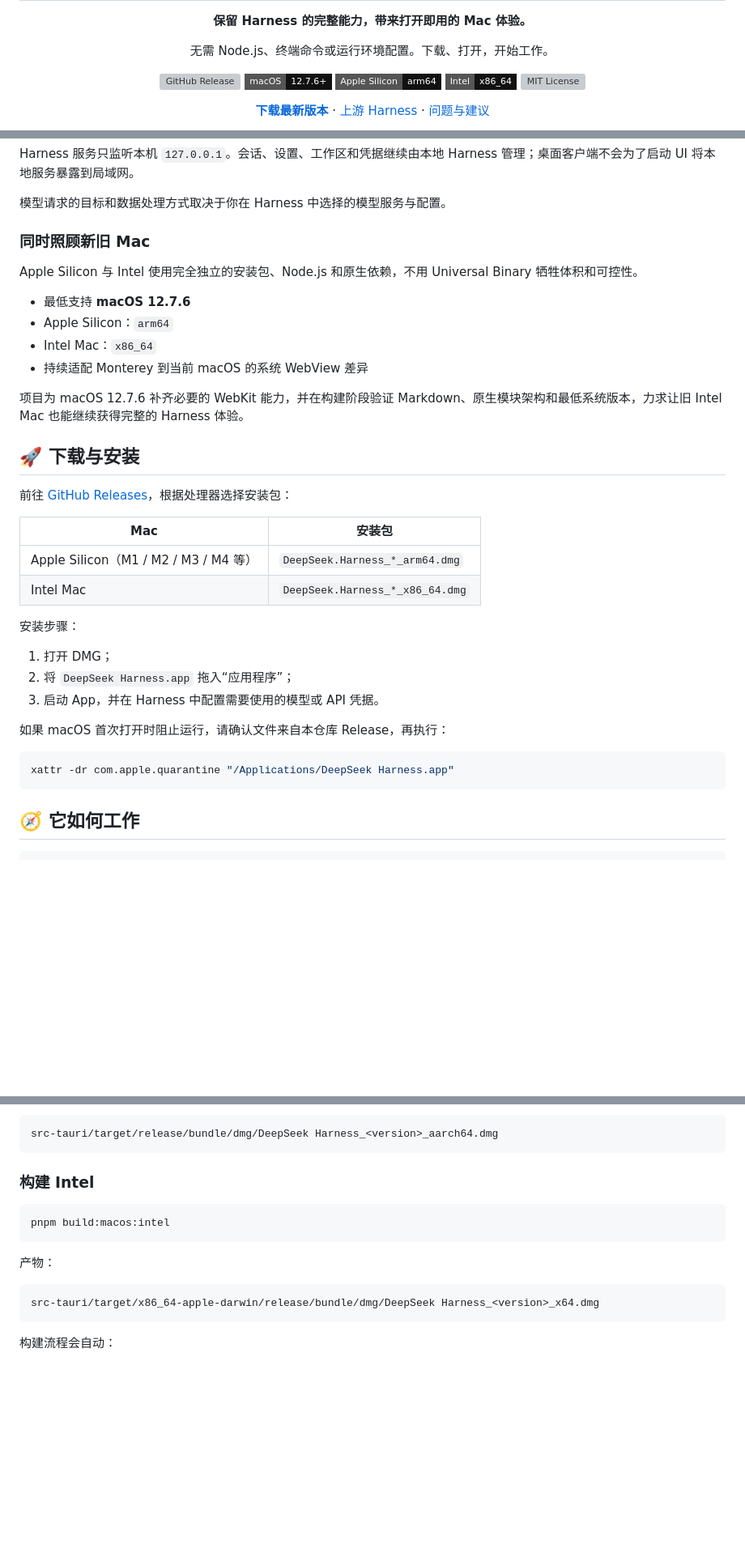
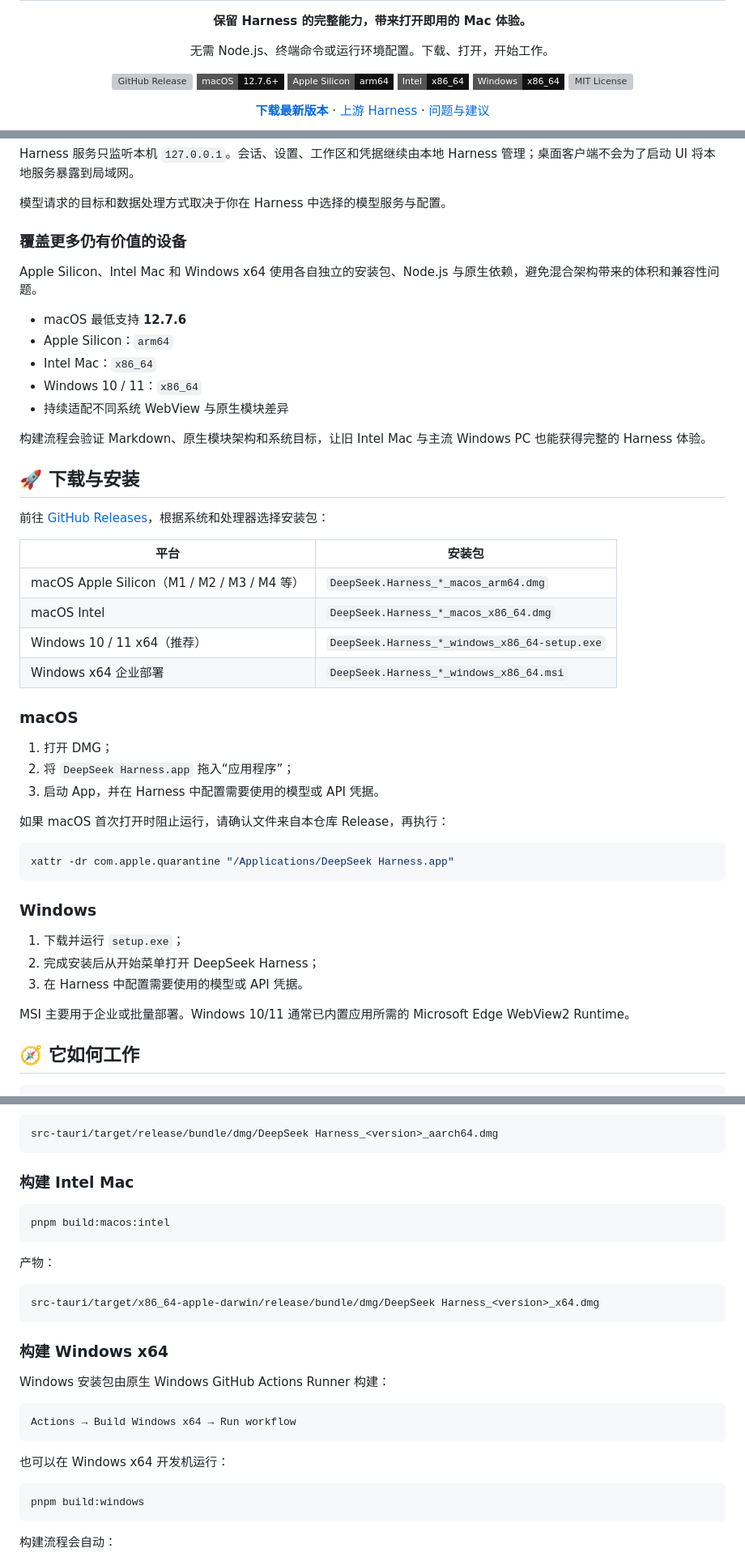
Before and after one commit to mapan0424/deepseek-harness-desktop, a Markdown page: README.md, 3 parts joined by grey strips. Shown at 81% size. GitHub-like rendering; badges without logos; blank space fills up the shorter version; grey boxes are pictures that could not be loaded.

````diff
--- a/README.md
+++ b/README.md
@@ -10,6 +10,7 @@
     <img src="https://img.shields.io/badge/macOS-12.7.6%2B-111111?style=flat-square&logo=apple" alt="macOS 12.7.6+">
     <img src="https://img.shields.io/badge/Apple%20Silicon-arm64-111111?style=flat-square" alt="Apple Silicon arm64">
     <img src="https://img.shields.io/badge/Intel-x86__64-111111?style=flat-square" alt="Intel x86_64">
+    <img src="https://img.shields.io/badge/Windows-x86__64-111111?style=flat-square&logo=windows11" alt="Windows x86_64">
     <a href="LICENSE"><img src="https://img.shields.io/github/license/mapan0424/deepseek-harness-desktop?style=flat-square&color=111111" alt="MIT License"></a>
   </p>
 
@@ -69,27 +70,30 @@ Harness 服务只监听本机 `127.0.0.1`。会话、设置、工作区和凭据
 
 模型请求的目标和数据处理方式取决于你在 Harness 中选择的模型服务与配置。
 
-### 同时照顾新旧 Mac
+### 覆盖更多仍有价值的设备
 
-Apple Silicon 与 Intel 使用完全独立的安装包、Node.js 和原生依赖，不用 Universal Binary 牺牲体积和可控性。
+Apple Silicon、Intel Mac 和 Windows x64 使用各自独立的安装包、Node.js 与原生依赖，避免混合架构带来的体积和兼容性问题。
 
-- 最低支持 **macOS 12.7.6**
+- macOS 最低支持 **12.7.6**
 - Apple Silicon：`arm64`
 - Intel Mac：`x86_64`
-- 持续适配 Monterey 到当前 macOS 的系统 WebView 差异
+- Windows 10 / 11：`x86_64`
+- 持续适配不同系统 WebView 与原生模块差异
 
-项目为 macOS 12.7.6 补齐必要的 WebKit 能力，并在构建阶段验证 Markdown、原生模块架构和最低系统版本，力求让旧 Intel Mac 也能继续获得完整的 Harness 体验。
+构建流程会验证 Markdown、原生模块架构和系统目标，让旧 Intel Mac 与主流 Windows PC 也能获得完整的 Harness 体验。
 
 ## 🚀 下载与安装
 
-前往 [GitHub Releases](https://github.com/mapan0424/deepseek-harness-desktop/releases/latest)，根据处理器选择安装包：
+前往 [GitHub Releases](https://github.com/mapan0424/deepseek-harness-desktop/releases/latest)，根据系统和处理器选择安装包：
 
-| Mac | 安装包 |
+| 平台 | 安装包 |
 | --- | --- |
-| Apple Silicon（M1 / M2 / M3 / M4 等） | `DeepSeek.Harness_*_arm64.dmg` |
-| Intel Mac | `DeepSeek.Harness_*_x86_64.dmg` |
+| macOS Apple Silicon（M1 / M2 / M3 / M4 等） | `DeepSeek.Harness_*_macos_arm64.dmg` |
+| macOS Intel | `DeepSeek.Harness_*_macos_x86_64.dmg` |
+| Windows 10 / 11 x64（推荐） | `DeepSeek.Harness_*_windows_x86_64-setup.exe` |
+| Windows x64 企业部署 | `DeepSeek.Harness_*_windows_x86_64.msi` |
 
-安装步骤：
+### macOS
 
 1. 打开 DMG；
 2. 将 `DeepSeek Harness.app` 拖入“应用程序”；
@@ -100,6 +104,14 @@ Apple Silicon 与 Intel 使用完全独立的安装包、Node.js 和原生依赖
 ```bash
 xattr -dr com.apple.quarantine "/Applications/DeepSeek Harness.app"
 ```
+
+### Windows
+
+1. 下载并运行 `setup.exe`；
+2. 完成安装后从开始菜单打开 DeepSeek Harness；
+3. 在 Harness 中配置需要使用的模型或 API 凭据。
+
+MSI 主要用于企业或批量部署。Windows 10/11 通常已内置应用所需的 Microsoft Edge WebView2 Runtime。
 
 ## 🧭 它如何工作
 
@@ -161,7 +173,7 @@ pnpm build:macos
 src-tauri/target/release/bundle/dmg/DeepSeek Harness_<version>_aarch64.dmg
 ```
 
-### 构建 Intel
+### 构建 Intel Mac
 
 ```bash
 pnpm build:macos:intel
@@ -171,6 +183,20 @@ pnpm build:macos:intel
 
 ```text
 src-tauri/target/x86_64-apple-darwin/release/bundle/dmg/DeepSeek Harness_<version>_x64.dmg
+```
+
+### 构建 Windows x64
+
+Windows 安装包由原生 Windows GitHub Actions Runner 构建：
+
+```text
+Actions → Build Windows x64 → Run workflow
+```
+
+也可以在 Windows x64 开发机运行：
+
+```bash
+pnpm build:windows
 ```
 
 构建流程会自动：
````
Also changed, not shown: other parts of README.md (+2 -2 lines), README_EN.md (+39 -13 lines).
